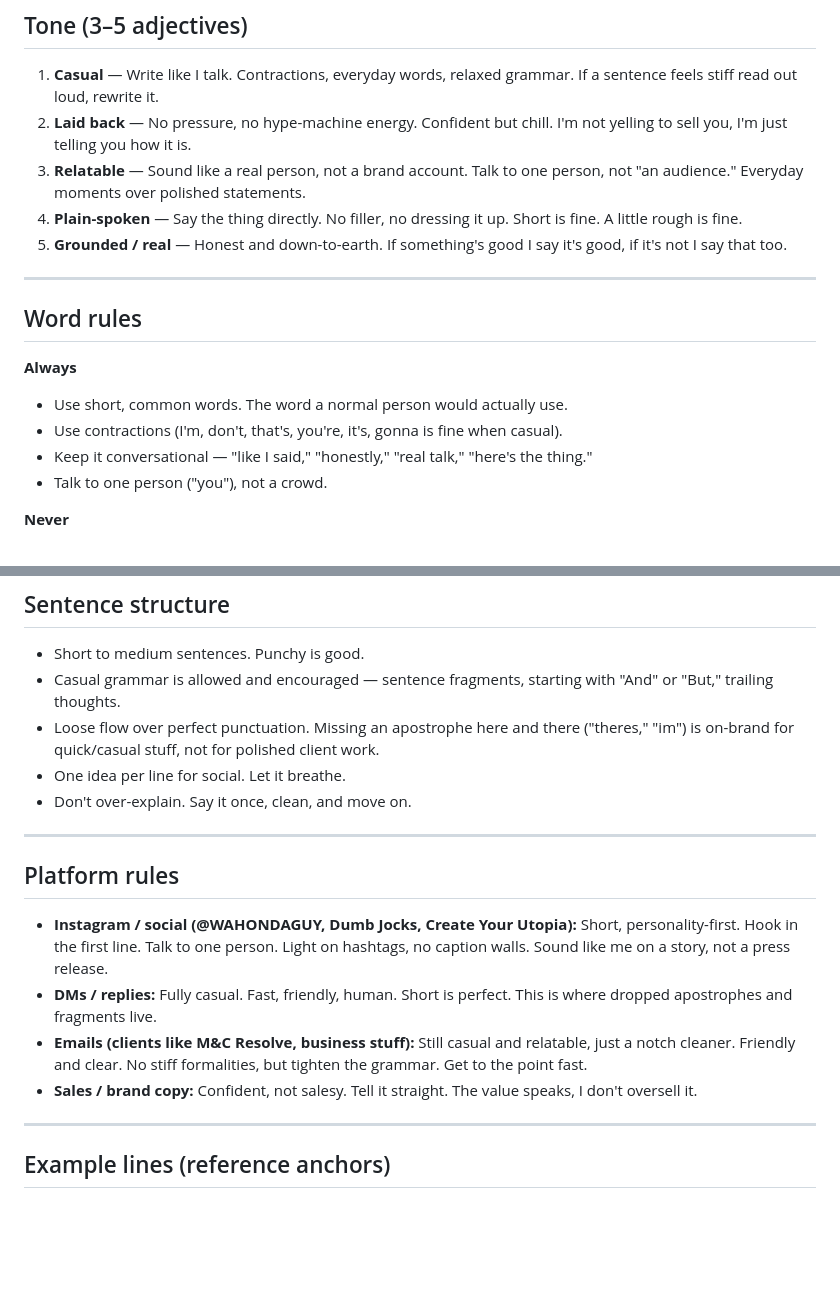
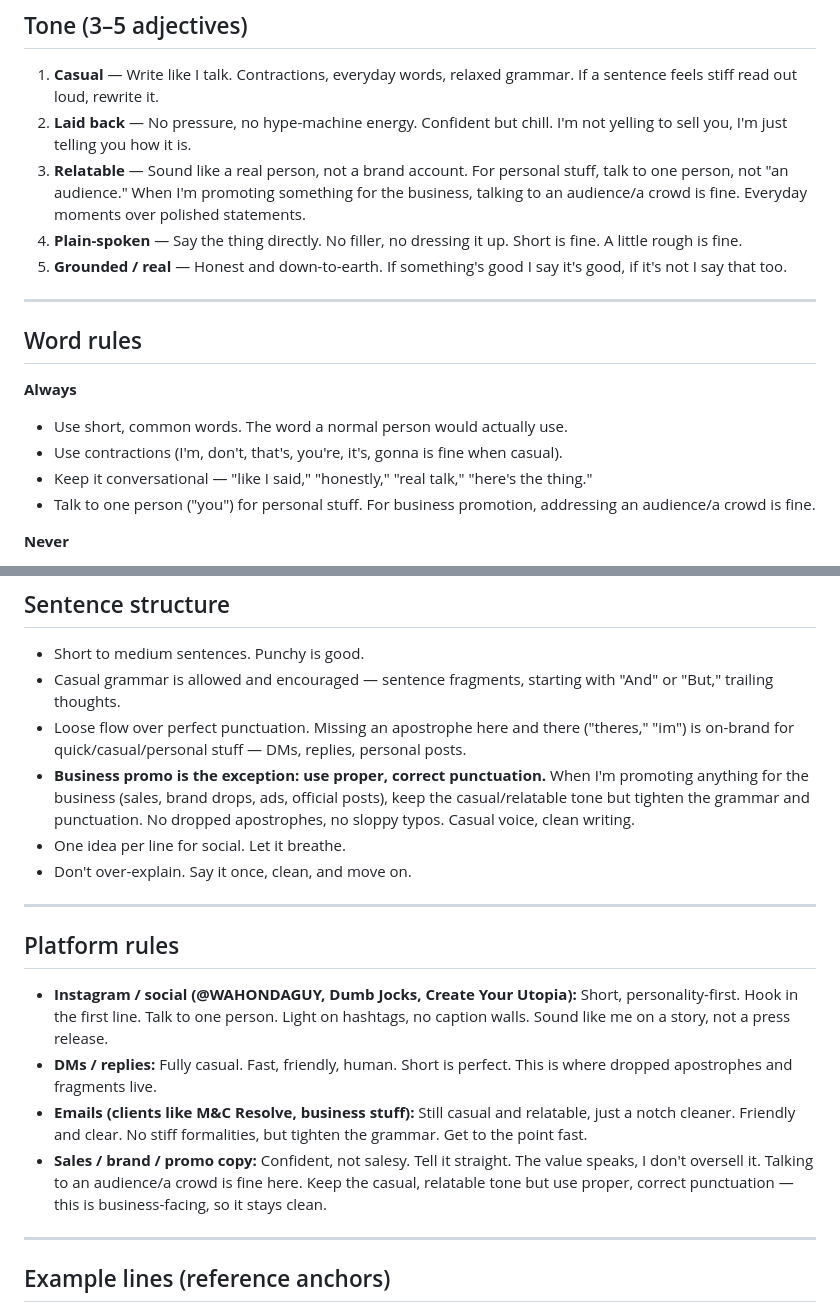
Before and after one commit to luquamthompson33-max/claude-code, a Markdown page: voice.md, 2 parts joined by grey strips. Drawn GitHub-style; blank space fills up the shorter version.

Commit message:
Add business-promo exceptions to voice.md
Allow addressing an audience/crowd and require proper, correct
punctuation when writing business promotional copy, while keeping
the casual, relatable tone.

Co-Authored-By: Claude Opus 4.8 <noreply@anthropic.com>
Claude-Session: https://claude.ai/code/session_015s282rDgztzBFpb9pLQcs3

```diff
--- a/voice.md
+++ b/voice.md
@@ -8,7 +8,7 @@ My writing voice. Read this before writing anything in my name — posts, captio
 
 1. **Casual** — Write like I talk. Contractions, everyday words, relaxed grammar. If a sentence feels stiff read out loud, rewrite it.
 2. **Laid back** — No pressure, no hype-machine energy. Confident but chill. I'm not yelling to sell you, I'm just telling you how it is.
-3. **Relatable** — Sound like a real person, not a brand account. Talk to one person, not "an audience." Everyday moments over polished statements.
+3. **Relatable** — Sound like a real person, not a brand account. For personal stuff, talk to one person, not "an audience." When I'm promoting something for the business, talking to an audience/a crowd is fine. Everyday moments over polished statements.
 4. **Plain-spoken** — Say the thing directly. No filler, no dressing it up. Short is fine. A little rough is fine.
 5. **Grounded / real** — Honest and down-to-earth. If something's good I say it's good, if it's not I say that too.
 
@@ -20,7 +20,7 @@ My writing voice. Read this before writing anything in my name — posts, captio
 - Use short, common words. The word a normal person would actually use.
 - Use contractions (I'm, don't, that's, you're, it's, gonna is fine when casual).
 - Keep it conversational — "like I said," "honestly," "real talk," "here's the thing."
-- Talk to one person ("you"), not a crowd.
+- Talk to one person ("you") for personal stuff. For business promotion, addressing an audience/a crowd is fine.
 
 **Never**
 - No big/fancy words used just to sound smart (utilize, leverage, endeavor, plethora, myriad, elevate as filler, etc.).
@@ -37,7 +37,8 @@ My writing voice. Read this before writing anything in my name — posts, captio
 
 - Short to medium sentences. Punchy is good.
 - Casual grammar is allowed and encouraged — sentence fragments, starting with "And" or "But," trailing thoughts.
-- Loose flow over perfect punctuation. Missing an apostrophe here and there ("theres," "im") is on-brand for quick/casual stuff, not for polished client work.
+- Loose flow over perfect punctuation. Missing an apostrophe here and there ("theres," "im") is on-brand for quick/casual/personal stuff — DMs, replies, personal posts.
+- **Business promo is the exception: use proper, correct punctuation.** When I'm promoting anything for the business (sales, brand drops, ads, official posts), keep the casual/relatable tone but tighten the grammar and punctuation. No dropped apostrophes, no sloppy typos. Casual voice, clean writing.
 - One idea per line for social. Let it breathe.
 - Don't over-explain. Say it once, clean, and move on.
 
@@ -48,7 +49,7 @@ My writing voice. Read this before writing anything in my name — posts, captio
 - **Instagram / social (@WAHONDAGUY, Dumb Jocks, Create Your Utopia):** Short, personality-first. Hook in the first line. Talk to one person. Light on hashtags, no caption walls. Sound like me on a story, not a press release.
 - **DMs / replies:** Fully casual. Fast, friendly, human. Short is perfect. This is where dropped apostrophes and fragments live.
 - **Emails (clients like M&C Resolve, business stuff):** Still casual and relatable, just a notch cleaner. Friendly and clear. No stiff formalities, but tighten the grammar. Get to the point fast.
-- **Sales / brand copy:** Confident, not salesy. Tell it straight. The value speaks, I don't oversell it.
+- **Sales / brand / promo copy:** Confident, not salesy. Tell it straight. The value speaks, I don't oversell it. Talking to an audience/a crowd is fine here. Keep the casual, relatable tone but use proper, correct punctuation — this is business-facing, so it stays clean.
 
 ---
 
```
